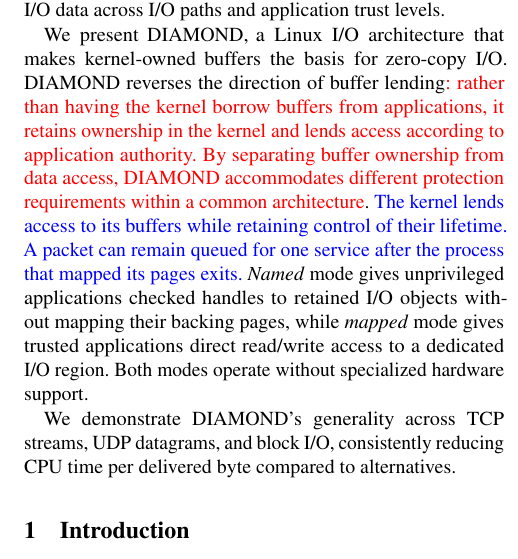
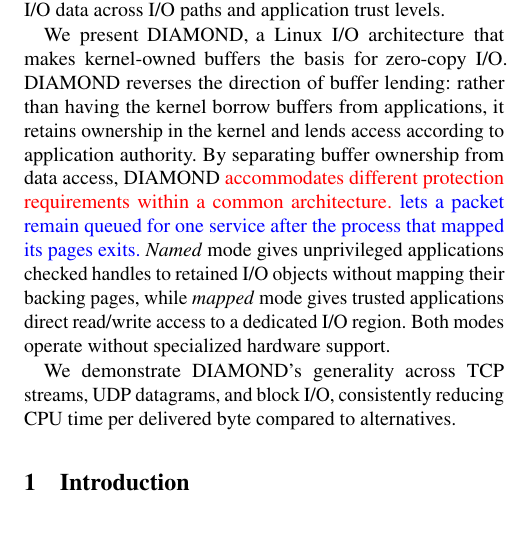
Before and after one commit to Markuze/DIAMOND, a LaTeX paper (main.tex, which reads sections/00-abstract.tex): part of one column of page 1 of 11, cut so that both start at the same text, the shorter picture padded with empty space. Compiled offline with pdfLaTeX; a LaTeX package or settings file that is missing is left out.

Commit message:
Restore the abstract wording on lending and application authority

```diff
--- a/sections/00-abstract.tex
+++ b/sections/00-abstract.tex
@@ -1,7 +1,8 @@
 Moving I/O data between the kernel and applications consumes CPU time and memory bandwidth, even when the data is already in memory and could be reused in place. Eliminating these copies, however, requires preserving the kernel’s control over buffer lifetimes, protecting its internal state, and enforcing application access rights. Existing zero-copy interfaces address these requirements through mechanisms specific to I/O paths, imposing buffer-management obligations on applications or relying on specialized hardware. What is missing is a unified mechanism for reusing kernel-resident I/O data across I/O paths and application trust levels.
 
 We present \sys, a Linux I/O architecture that makes kernel-owned buffers the basis for zero-copy I/O.
-\sys reverses the direction of buffer lending\reviewold{: rather than having the kernel borrow buffers from applications, it retains ownership in the kernel and lends access according to application authority. By separating buffer ownership from data access, \sys accommodates different protection requirements within a common architecture}.
-\reviewnew{The kernel lends access to its buffers while retaining control of their lifetime. A packet can remain queued for one service after the process that mapped its pages exits.} \emph{Named} mode gives unprivileged applications checked handles to retained I/O objects without mapping their backing pages, while \emph{mapped} mode gives trusted applications direct read/write access to a dedicated I/O region. Both modes operate without specialized hardware support.
+\sys reverses the direction of buffer lending: rather than having the kernel borrow buffers from applications, it retains ownership in the kernel and lends access according to application authority.
+By separating buffer ownership from data access, \sys \reviewold{accommodates different protection requirements within a common architecture. }\reviewnew{lets a packet remain queued for one service after the process that mapped its pages exits.}
+\emph{Named} mode gives unprivileged applications checked handles to retained I/O objects without mapping their backing pages, while \emph{mapped} mode gives trusted applications direct read/write access to a dedicated I/O region. Both modes operate without specialized hardware support.
 
 We demonstrate \sys{}'s generality across TCP streams, UDP datagrams, and block I/O, consistently reducing CPU time per delivered byte compared to alternatives.
```
